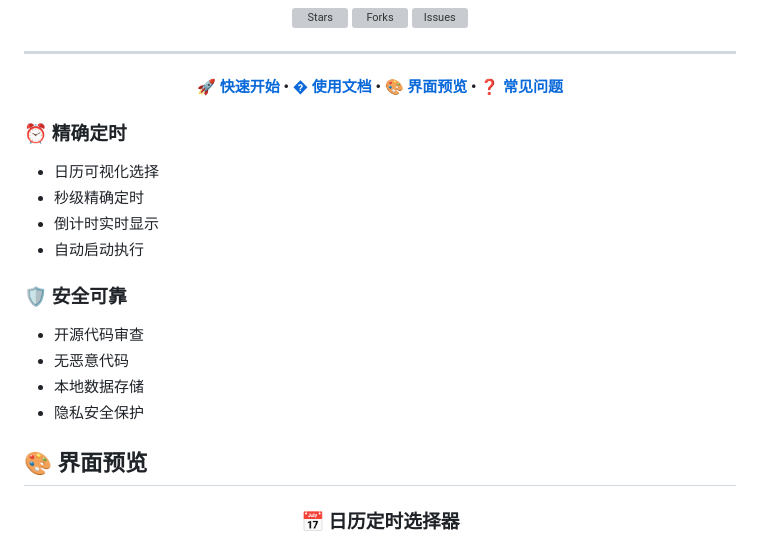
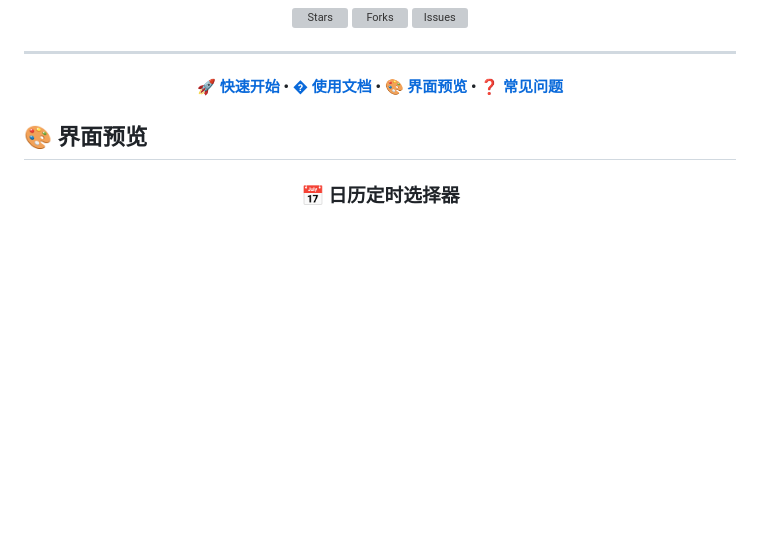
Before and after one commit to zhengge6/UJSCOURSE, a Markdown page: README.md, the part around the change. Drawn GitHub-style; blank space fills up the shorter version; grey boxes are pictures that could not be loaded.

```diff
--- a/README.md
+++ b/README.md
@@ -23,27 +23,6 @@
 **[🚀 快速开始](#-快速开始) • [� 使用文档](#-使用指南) • [🎨 界面预览](#-界面预览) • [❓ 常见问题](#-常见问题)**
 
 </div>
-
-
-
-### ⏰ **精确定时**
-- 日历可视化选择
-- 秒级精确定时
-- 倒计时实时显示
-- 自动启动执行
-
-</td>
-<td width="50%">
-
-### 🛡️ **安全可靠**
-- 开源代码审查
-- 无恶意代码
-- 本地数据存储
-- 隐私安全保护
-
-</td>
-</tr>
-</table>
 
 ## 🎨 界面预览
 
```
